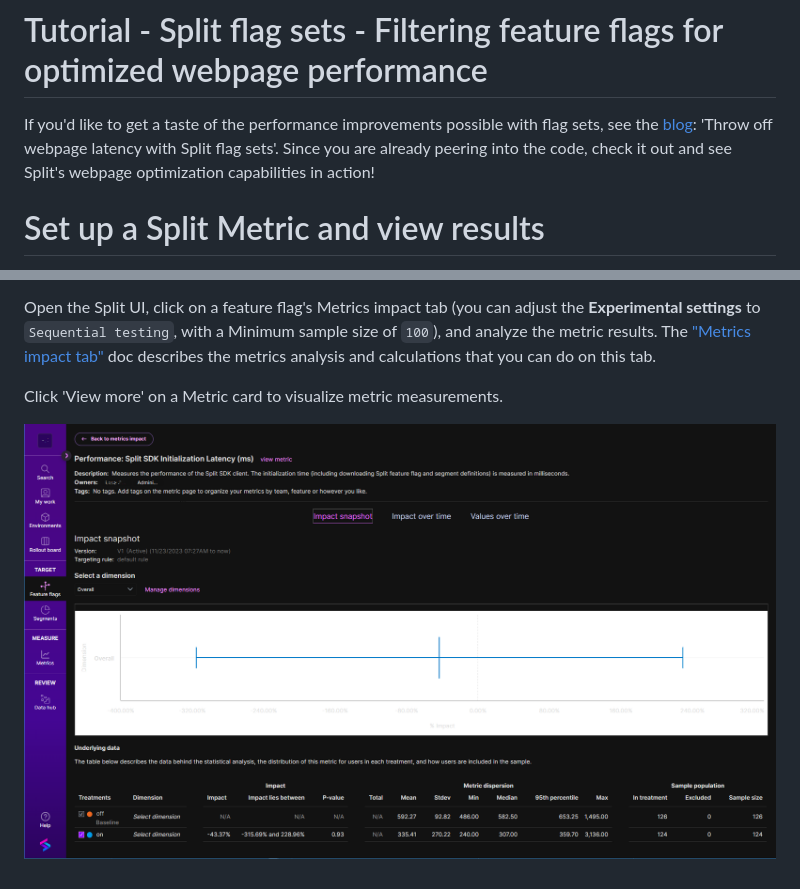
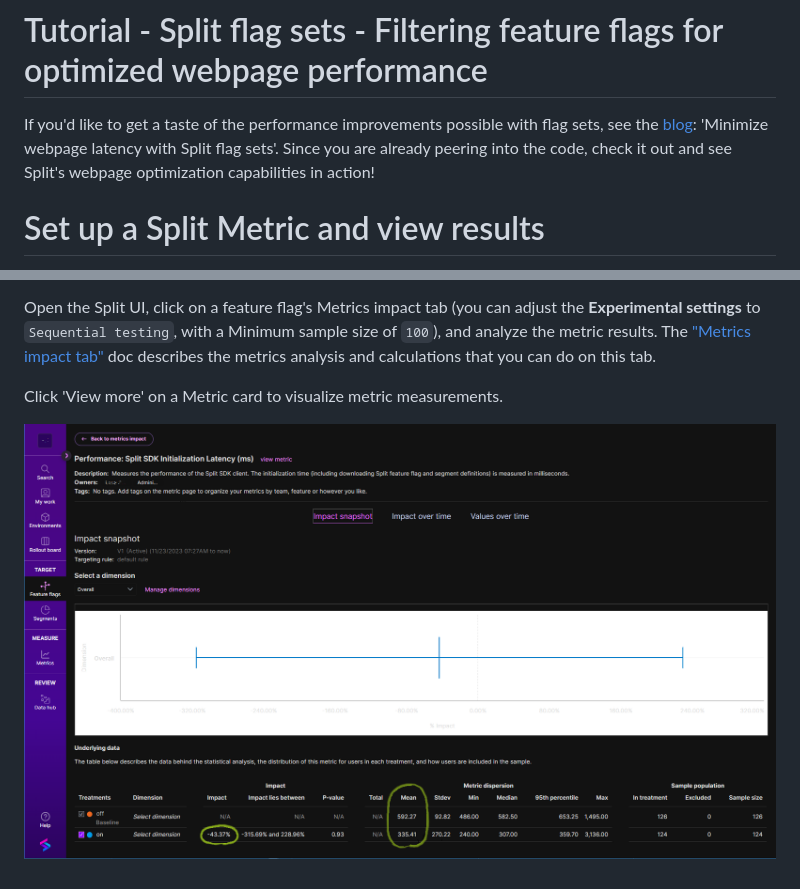
Before and after one commit to splitio-examples/flagsets-split-browser-suite, a Markdown page: README.md, 2 parts joined by grey strips. GitHub-like rendering; pictures changed too: results.png.

Commit message:
update blog title

```diff
--- a/README.md
+++ b/README.md
@@ -32,7 +32,7 @@ This example assumes you have set up feature flags in Split UI, with traffic typ
 
 # Tutorial - Split flag sets - Filtering feature flags for optimized webpage performance
 
-If you'd like to get a taste of the performance improvements possible with flag sets, see the [blog](https://www.split.io/blog/): 'Throw off webpage latency with Split flag sets'. Since you are already peering into the code, check it out and see Split's webpage optimization capabilities in action!
+If you'd like to get a taste of the performance improvements possible with flag sets, see the [blog](https://www.split.io/blog/): 'Minimize webpage latency with Split flag sets'. Since you are already peering into the code, check it out and see Split's webpage optimization capabilities in action!
 
 # Set up a Split Metric and view results
 
```
